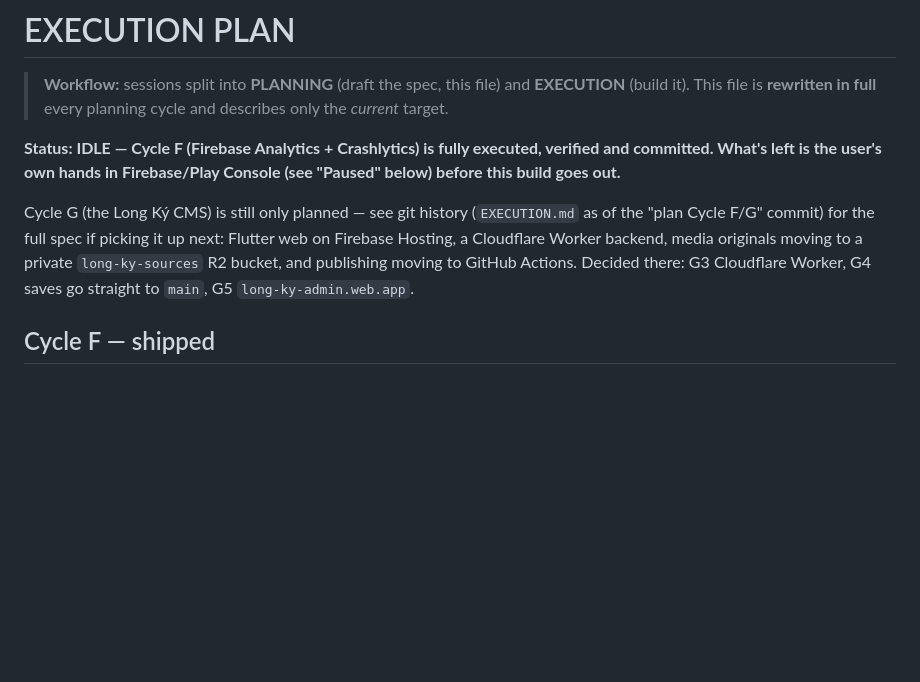
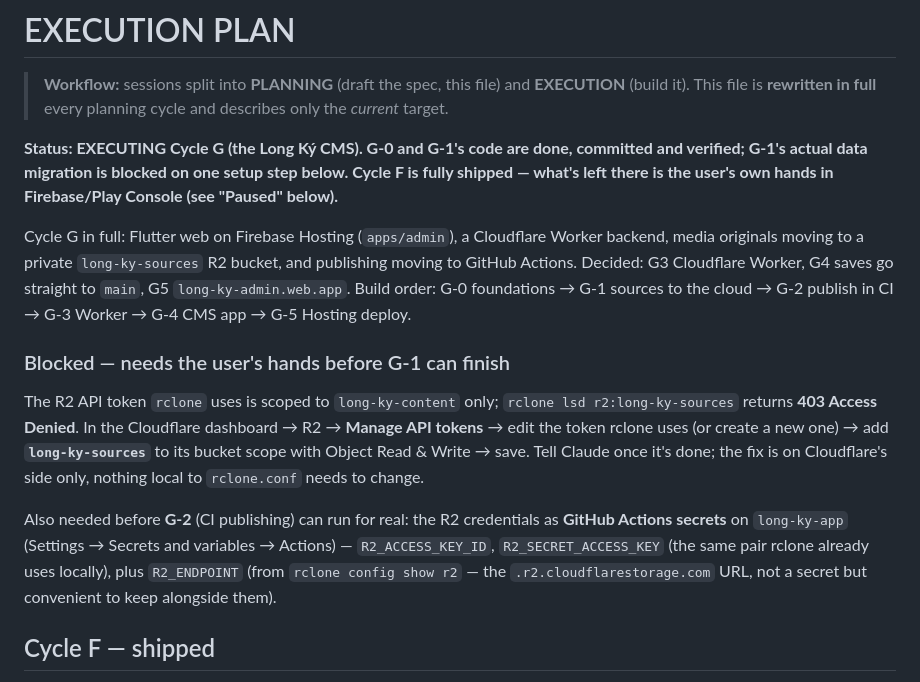
Before and after one commit to binhnt010896/long-ky-app, a Markdown page: EXECUTION.md, the part around one of its changes. GitHub-like rendering; blank space fills up the shorter version.

```diff
--- a/EXECUTION.md
+++ b/EXECUTION.md
@@ -4,16 +4,33 @@
 > **EXECUTION** (build it). This file is **rewritten in full** every planning
 > cycle and describes only the *current* target.
 
-**Status: IDLE — Cycle F (Firebase Analytics + Crashlytics) is fully
-executed, verified and committed. What's left is the user's own hands in
-Firebase/Play Console (see "Paused" below) before this build goes out.**
+**Status: EXECUTING Cycle G (the Long Ký CMS). G-0 and G-1's code are done,
+committed and verified; G-1's actual data migration is blocked on one setup
+step below. Cycle F is fully shipped — what's left there is the user's own
+hands in Firebase/Play Console (see "Paused" below).**
 
-Cycle G (the Long Ký CMS) is still only planned — see git history
-(`EXECUTION.md` as of the "plan Cycle F/G" commit) for the full spec if
-picking it up next: Flutter web on Firebase Hosting, a Cloudflare Worker
-backend, media originals moving to a private `long-ky-sources` R2 bucket,
-and publishing moving to GitHub Actions. Decided there: G3 Cloudflare
-Worker, G4 saves go straight to `main`, G5 `long-ky-admin.web.app`.
+Cycle G in full: Flutter web on Firebase Hosting (`apps/admin`), a
+Cloudflare Worker backend, media originals moving to a private
+`long-ky-sources` R2 bucket, and publishing moving to GitHub Actions.
+Decided: G3 Cloudflare Worker, G4 saves go straight to `main`, G5
+`long-ky-admin.web.app`. Build order: G-0 foundations → G-1 sources to the
+cloud → G-2 publish in CI → G-3 Worker → G-4 CMS app → G-5 Hosting deploy.
+
+### Blocked — needs the user's hands before G-1 can finish
+
+The R2 API token `rclone` uses is scoped to `long-ky-content` only;
+`rclone lsd r2:long-ky-sources` returns **403 Access Denied**. In the
+Cloudflare dashboard → R2 → **Manage API tokens** → edit the token rclone
+uses (or create a new one) → add **`long-ky-sources`** to its bucket scope
+with Object Read & Write → save. Tell Claude once it's done; the fix is on
+Cloudflare's side only, nothing local to `rclone.conf` needs to change.
+
+Also needed before **G-2** (CI publishing) can run for real: the R2
+credentials as **GitHub Actions secrets** on `long-ky-app` (Settings →
+Secrets and variables → Actions) — `R2_ACCESS_KEY_ID`, `R2_SECRET_ACCESS_KEY`
+(the same pair rclone already uses locally), plus `R2_ENDPOINT` (from
+`rclone config show r2` — the `.r2.cloudflarestorage.com` URL, not a secret
+but convenient to keep alongside them).
 
 ## Cycle F — shipped
 
```
Also changed, not shown: other parts of EXECUTION.md (+58 -1 lines).
